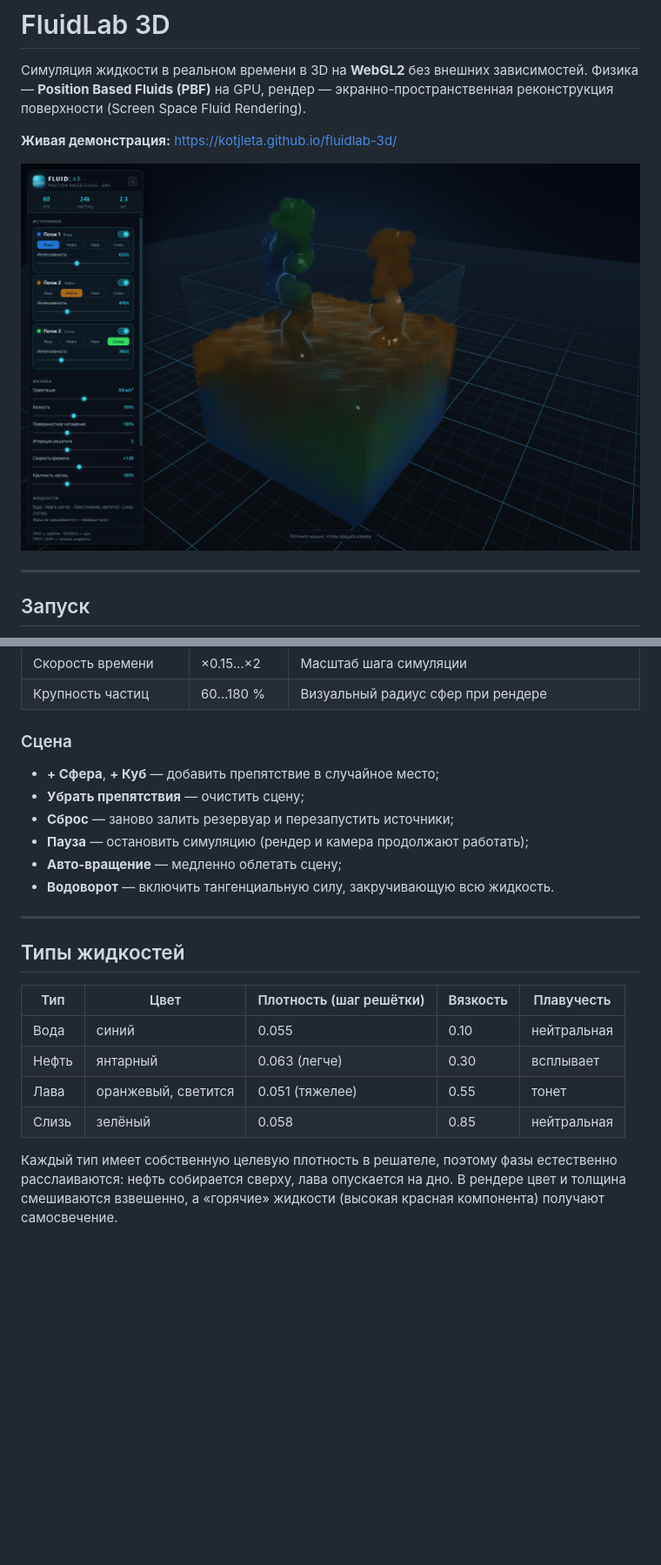
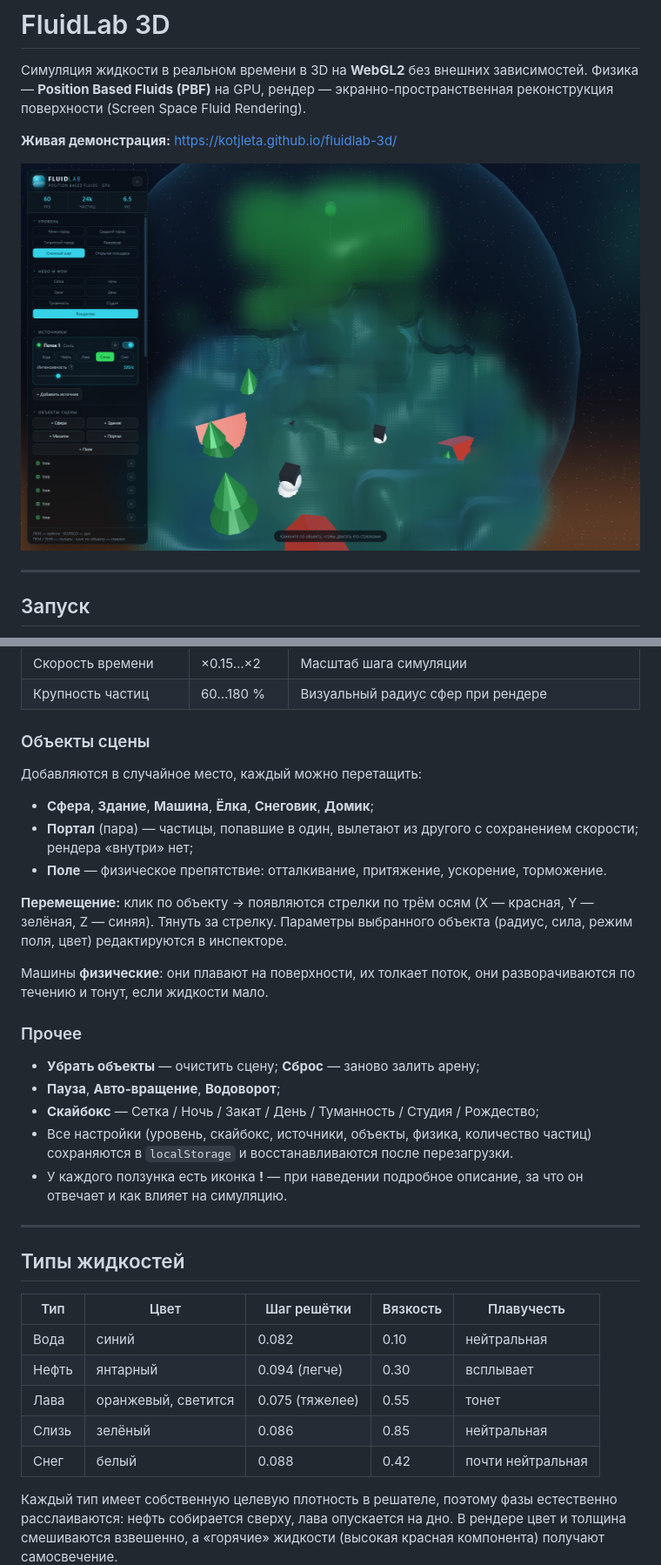
Before and after one commit to KOTJlETA/fluidlab-3d, a Markdown page: README.md, 2 parts joined by grey strips. Shown at 87% size. GitHub-like rendering; pictures changed too: preview.png; blank space fills up the shorter version.

```diff
--- a/README.md
+++ b/README.md
@@ -62,25 +81,42 @@ python -m http.server 8000
 | Скорость времени | ×0.15…×2 | Масштаб шага симуляции |
 | Крупность частиц | 60…180 % | Визуальный радиус сфер при рендере |
 
-### Сцена
+### Объекты сцены
 
-* **+ Сфера**, **+ Куб** — добавить препятствие в случайное место;
-* **Убрать препятствия** — очистить сцену;
-* **Сброс** — заново залить резервуар и перезапустить источники;
-* **Пауза** — остановить симуляцию (рендер и камера продолжают работать);
-* **Авто-вращение** — медленно облетать сцену;
-* **Водоворот** — включить тангенциальную силу, закручивающую всю жидкость.
+Добавляются в случайное место, каждый можно перетащить:
+
+* **Сфера**, **Здание**, **Машина**, **Ёлка**, **Снеговик**, **Домик**;
+* **Портал** (пара) — частицы, попавшие в один, вылетают из другого с сохранением скорости; рендера «внутри» нет;
+* **Поле** — физическое препятствие: отталкивание, притяжение, ускорение, торможение.
+
+**Перемещение:** клик по объекту → появляются стрелки по трём осям (X — красная,
+Y — зелёная, Z — синяя). Тянуть за стрелку. Параметры выбранного объекта
+(радиус, сила, режим поля, цвет) редактируются в инспекторе.
+
+Машины **физические**: они плавают на поверхности, их толкает поток, они
+разворачиваются по течению и тонут, если жидкости мало.
+
+### Прочее
+
+* **Убрать объекты** — очистить сцену; **Сброс** — заново залить арену;
+* **Пауза**, **Авто-вращение**, **Водоворот**;
+* **Скайбокс** — Сетка / Ночь / Закат / День / Туманность / Студия / Рождество;
+* Все настройки (уровень, скайбокс, источники, объекты, физика, количество
+  частиц) сохраняются в `localStorage` и восстанавливаются после перезагрузки.
+* У каждого ползунка есть иконка **!** — при наведении подробное описание,
+  за что он отвечает и как влияет на симуляцию.
 
 ---
 
 ## Типы жидкостей
 
-| Тип | Цвет | Плотность (шаг решётки) | Вязкость | Плавучесть |
+| Тип | Цвет | Шаг решётки | Вязкость | Плавучесть |
 |---|---|---|---|---|
-| Вода | синий | 0.055 | 0.10 | нейтральная |
-| Нефть | янтарный | 0.063 (легче) | 0.30 | всплывает |
-| Лава | оранжевый, светится | 0.051 (тяжелее) | 0.55 | тонет |
-| Слизь | зелёный | 0.058 | 0.85 | нейтральная |
+| Вода | синий | 0.082 | 0.10 | нейтральная |
+| Нефть | янтарный | 0.094 (легче) | 0.30 | всплывает |
+| Лава | оранжевый, светится | 0.075 (тяжелее) | 0.55 | тонет |
+| Слизь | зелёный | 0.086 | 0.85 | нейтральная |
+| Снег | белый | 0.088 | 0.42 | почти нейтральная |
 
 Каждый тип имеет собственную целевую плотность в решателе, поэтому фазы
 естественно расслаиваются: нефть собирается сверху, лава опускается на дно.
```
Also changed, not shown: other parts of README.md (+22 -3 lines), 11 other files.
